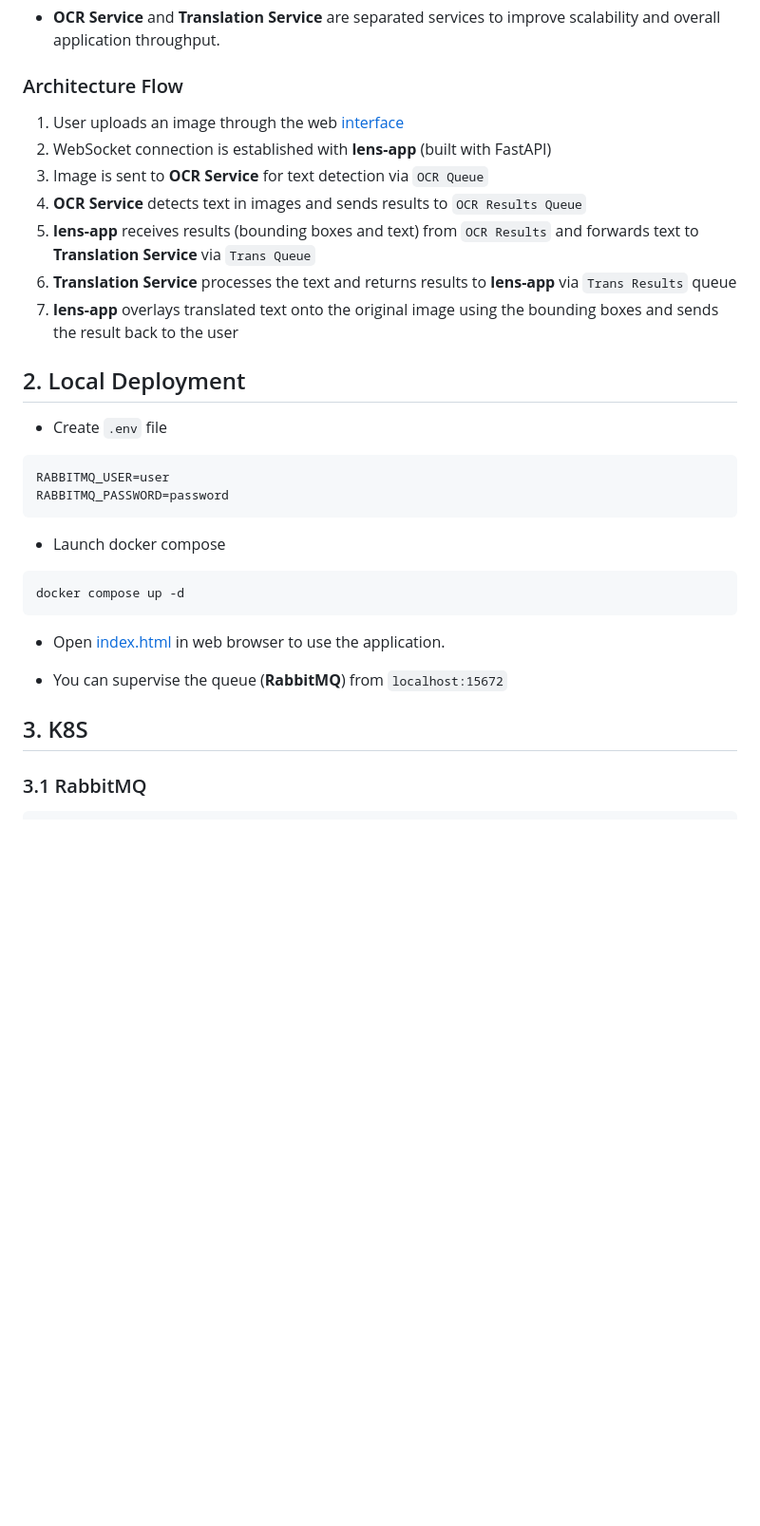
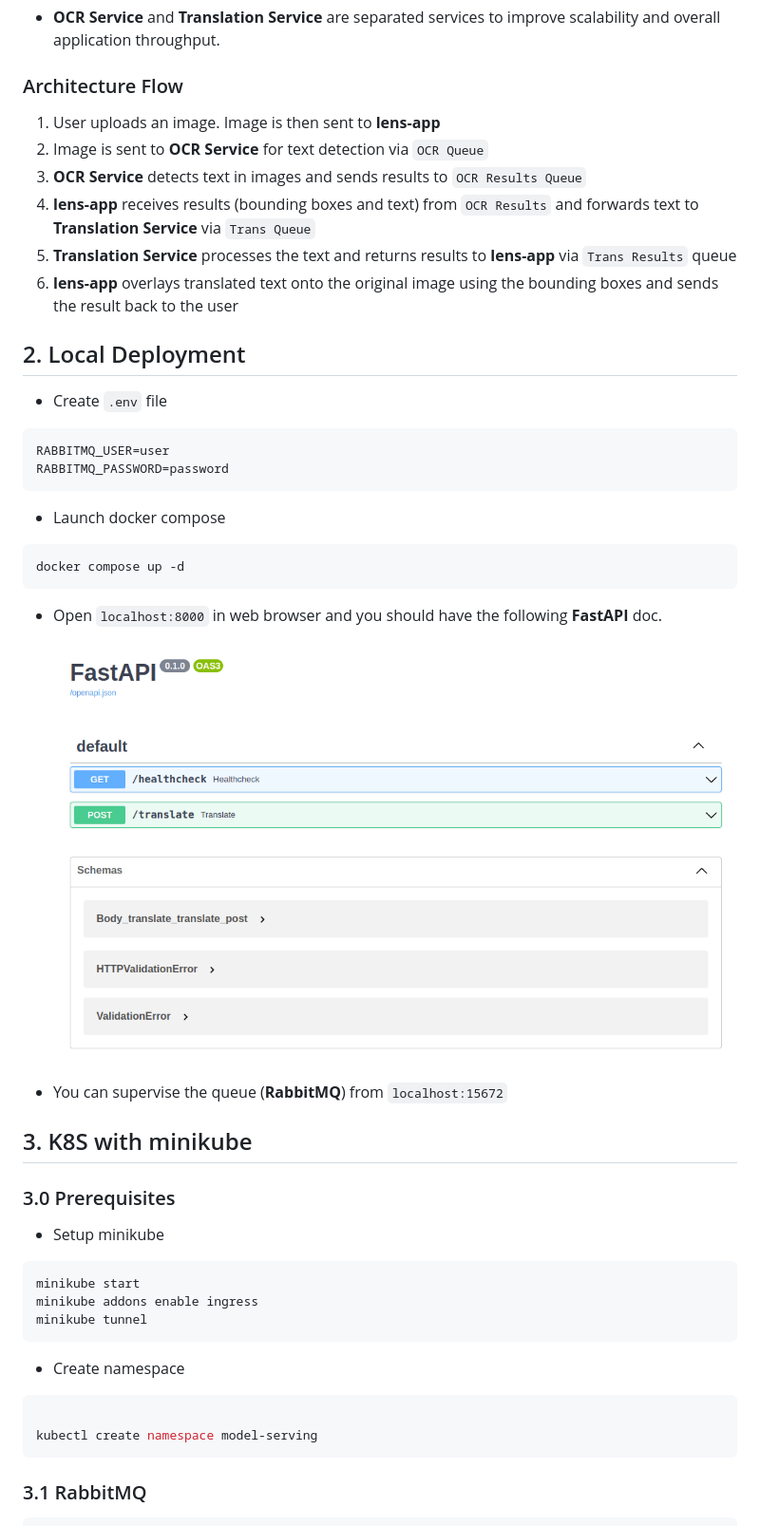
Before and after one commit to anhtu293/lens-translate, a Markdown page: README.md, the part around the change printed below. Shown: that part at 95% size. Drawn GitHub-style; pictures changed too: images/fastapi_doc.png (added); blank space fills up the shorter version.

Commit message:
k8s in local with minikube

````diff
--- a/README.md
+++ b/README.md
@@ -9,13 +9,12 @@ The application consists of the following components:
 - **OCR Service** and **Translation Service** are separated services to improve scalability and overall application throughput.
 
 ### Architecture Flow
-1. User uploads an image through the web [interface](index.html)
-2. WebSocket connection is established with **lens-app** (built with FastAPI)
-3. Image is sent to **OCR Service** for text detection via `OCR Queue`
-4. **OCR Service** detects text in images and sends results to `OCR Results Queue`
-5. **lens-app** receives results (bounding boxes and text) from `OCR Results` and forwards text to **Translation Service** via `Trans Queue`
-6. **Translation Service** processes the text and returns results to **lens-app** via `Trans Results` queue
-7. **lens-app** overlays translated text onto the original image using the bounding boxes and sends the result back to the user
+1. User uploads an image. Image is then sent to **lens-app**
+2. Image is sent to **OCR Service** for text detection via `OCR Queue`
+3. **OCR Service** detects text in images and sends results to `OCR Results Queue`
+4. **lens-app** receives results (bounding boxes and text) from `OCR Results` and forwards text to **Translation Service** via `Trans Queue`
+5. **Translation Service** processes the text and returns results to **lens-app** via `Trans Results` queue
+6. **lens-app** overlays translated text onto the original image using the bounding boxes and sends the result back to the user
 
 ## 2. Local Deployment
 
@@ -30,12 +29,27 @@ RABBITMQ_PASSWORD=password
 docker compose up -d
 ```
 
-- Open [index.html](index.html) in web browser to use the application.
+- Open `localhost:8000` in web browser and you should have the following **FastAPI** doc.
+![](images/fastapi_doc.png)
 
 - You can supervise the queue (**RabbitMQ**) from `localhost:15672`
 
 
-## 3. K8S
+## 3. K8S with minikube
+
+### 3.0 Prerequisites
+- Setup minikube
+```bash
+minikube start
+minikube addons enable ingress
+minikube tunnel
+```
+
+- Create namespace
+```bash
+
+kubectl create namespace model-serving
+```
 
 ### 3.1 RabbitMQ
 
````
Also changed, not shown: other parts of README.md (+20 -0 lines), 5 other files.
